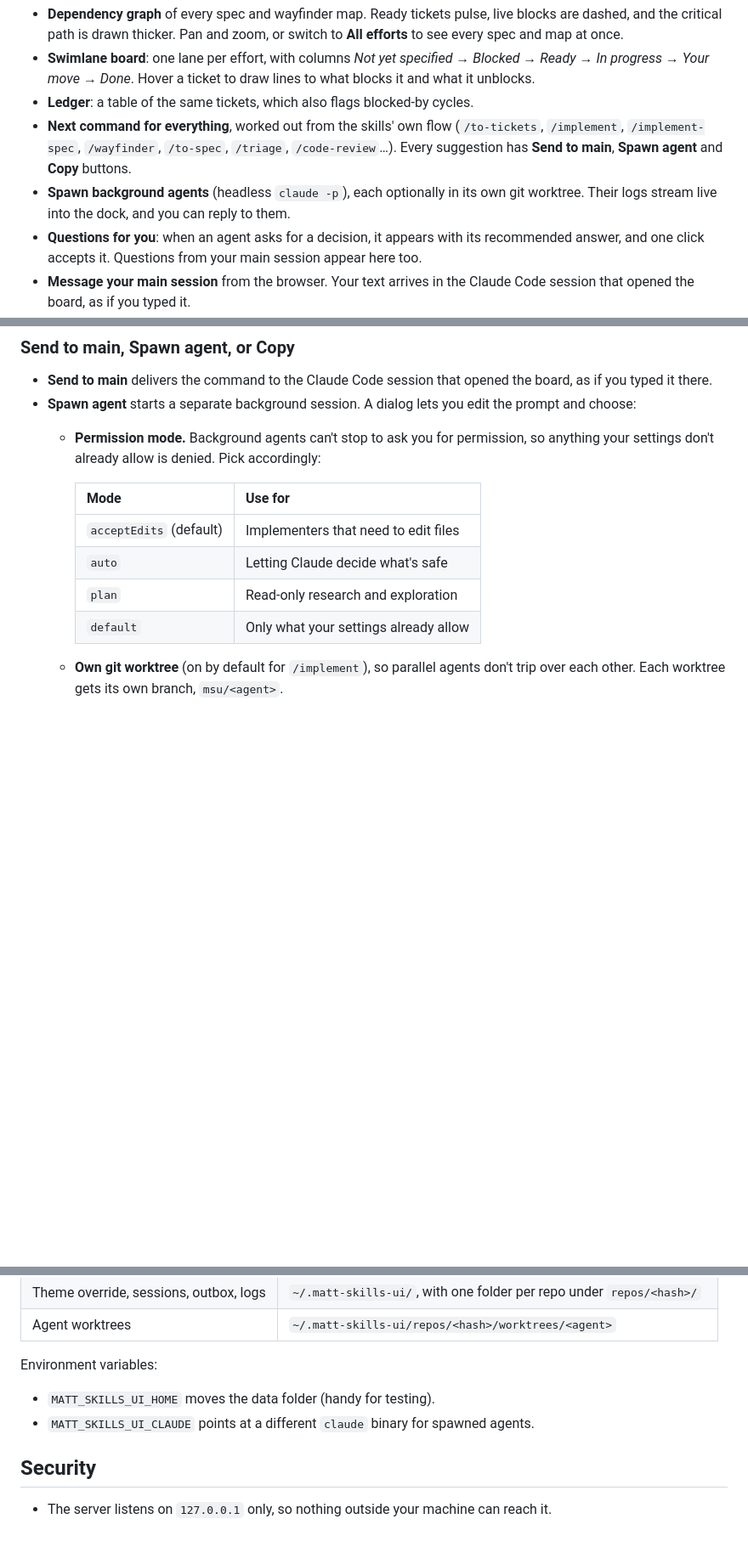
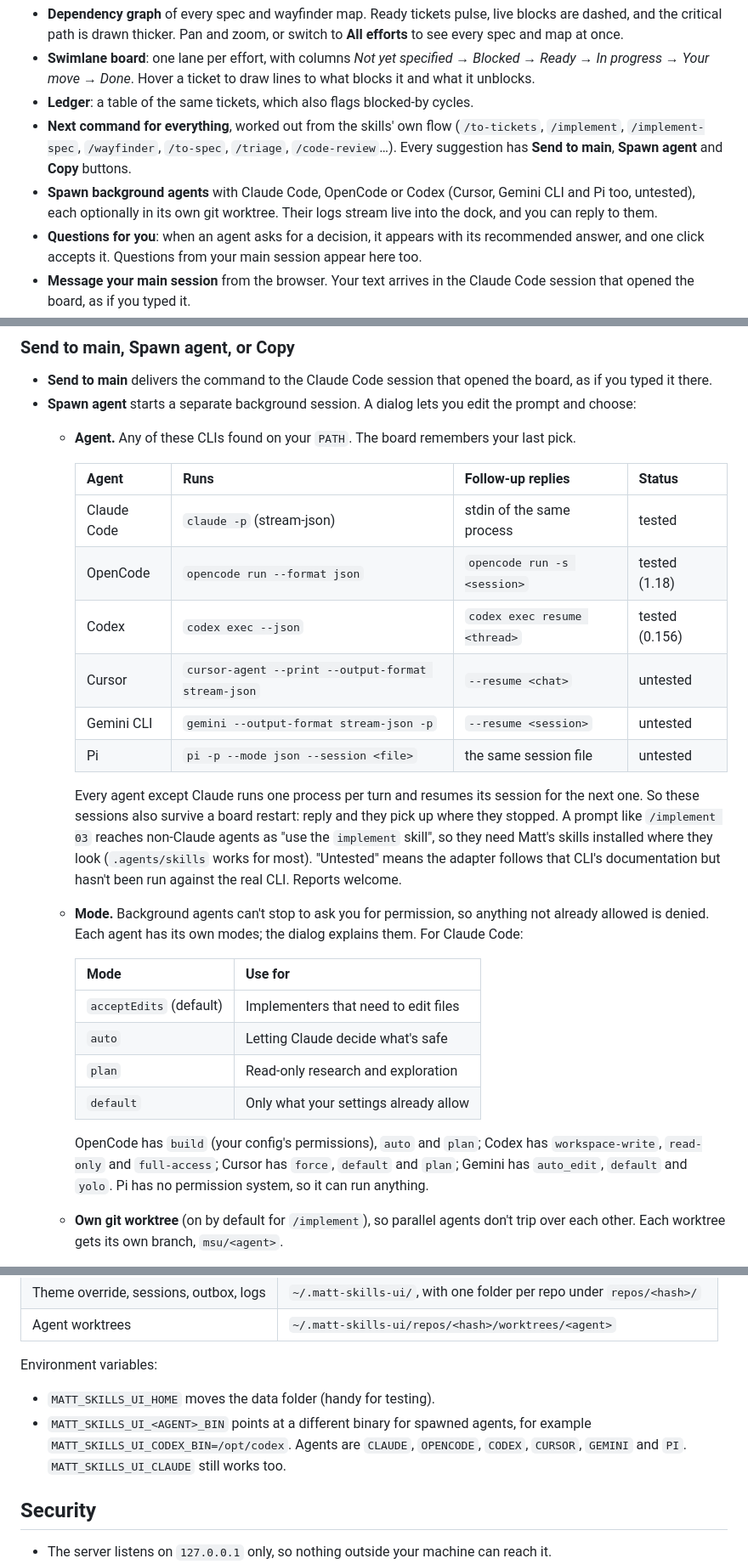
Before and after one commit to hsyam/matt-skills-ui, a Markdown page: README.md, 3 parts joined by grey strips. Shown at 85% size. GitHub-like rendering; blank space fills up the shorter version.

Commit message:
docs: spawning other agents, their modes and binary overrides

```diff
--- a/README.md
+++ b/README.md
@@ -43,7 +43,7 @@ Matt Skills UI turns that state into a board, and the board stays in sync becaus
 - **Swimlane board**: one lane per effort, with columns *Not yet specified → Blocked → Ready → In progress → Your move → Done*. Hover a ticket to draw lines to what blocks it and what it unblocks.
 - **Ledger**: a table of the same tickets, which also flags blocked-by cycles.
 - **Next command for everything**, worked out from the skills' own flow (`/to-tickets`, `/implement`, `/implement-spec`, `/wayfinder`, `/to-spec`, `/triage`, `/code-review`…). Every suggestion has **Send to main**, **Spawn agent** and **Copy** buttons.
-- **Spawn background agents** (headless `claude -p`), each optionally in its own git worktree. Their logs stream live into the dock, and you can reply to them.
+- **Spawn background agents** with Claude Code, OpenCode or Codex (Cursor, Gemini CLI and Pi too, untested), each optionally in its own git worktree. Their logs stream live into the dock, and you can reply to them.
 - **Questions for you**: when an agent asks for a decision, it appears with its recommended answer, and one click accepts it. Questions from your main session appear here too.
 - **Message your main session** from the browser. Your text arrives in the Claude Code session that opened the board, as if you typed it.
 - **Context gauges** for every session, marked at the ~150k "smart zone".
@@ -182,7 +182,20 @@ The board recommends the step the skills' own flow calls for:
 
 - **Send to main** delivers the command to the Claude Code session that opened the board, as if you typed it there.
 - **Spawn agent** starts a separate background session. A dialog lets you edit the prompt and choose:
-  - **Permission mode.** Background agents can't stop to ask you for permission, so anything your settings don't already allow is denied. Pick accordingly:
+  - **Agent.** Any of these CLIs found on your `PATH`. The board remembers your last pick.
+
+    | Agent | Runs | Follow-up replies | Status |
+    |---|---|---|---|
+    | Claude Code | `claude -p` (stream-json) | stdin of the same process | tested |
+    | OpenCode | `opencode run --format json` | `opencode run -s <session>` | tested (1.18) |
+    | Codex | `codex exec --json` | `codex exec resume <thread>` | tested (0.156) |
+    | Cursor | `cursor-agent --print --output-format stream-json` | `--resume <chat>` | untested |
+    | Gemini CLI | `gemini --output-format stream-json -p` | `--resume <session>` | untested |
+    | Pi | `pi -p --mode json --session <file>` | the same session file | untested |
+
+    Every agent except Claude runs one process per turn and resumes its session for the next one. So these sessions also survive a board restart: reply and they pick up where they stopped. A prompt like `/implement 03` reaches non-Claude agents as "use the `implement` skill", so they need Matt's skills installed where they look (`.agents/skills` works for most).
+    "Untested" means the adapter follows that CLI's documentation but hasn't been run against the real CLI. Reports welcome.
+  - **Mode.** Background agents can't stop to ask you for permission, so anything not already allowed is denied. Each agent has its own modes; the dialog explains them. For Claude Code:
 
     | Mode | Use for |
     |---|---|
@@ -190,6 +203,8 @@ The board recommends the step the skills' own flow calls for:
     | `auto` | Letting Claude decide what's safe |
     | `plan` | Read-only research and exploration |
     | `default` | Only what your settings already allow |
+
+    OpenCode has `build` (your config's permissions), `auto` and `plan`; Codex has `workspace-write`, `read-only` and `full-access`; Cursor has `force`, `default` and `plan`; Gemini has `auto_edit`, `default` and `yolo`. Pi has no permission system, so it can run anything.
 
   - **Own git worktree** (on by default for `/implement`), so parallel agents don't trip over each other. Each worktree gets its own branch, `msu/<agent>`.
 - **Copy** puts the command on your clipboard.
@@ -263,7 +278,7 @@ It never writes to your repo. The only exception is git worktrees for agents you
 Environment variables:
 
 - `MATT_SKILLS_UI_HOME` moves the data folder (handy for testing).
-- `MATT_SKILLS_UI_CLAUDE` points at a different `claude` binary for spawned agents.
+- `MATT_SKILLS_UI_<AGENT>_BIN` points at a different binary for spawned agents, for example `MATT_SKILLS_UI_CODEX_BIN=/opt/codex`. Agents are `CLAUDE`, `OPENCODE`, `CODEX`, `CURSOR`, `GEMINI` and `PI`. `MATT_SKILLS_UI_CLAUDE` still works too.
 
 ## Security
 
```
Also changed, not shown: other parts of README.md (+6 -5 lines).
